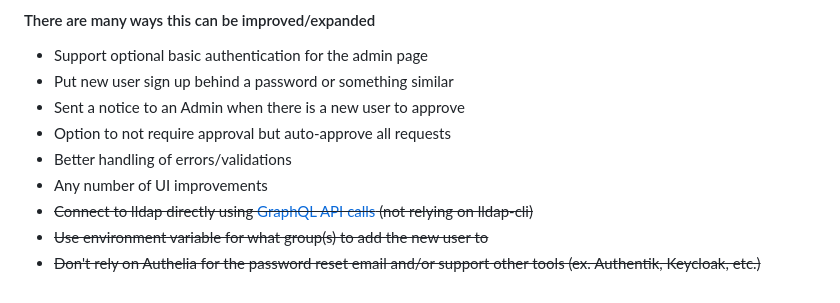
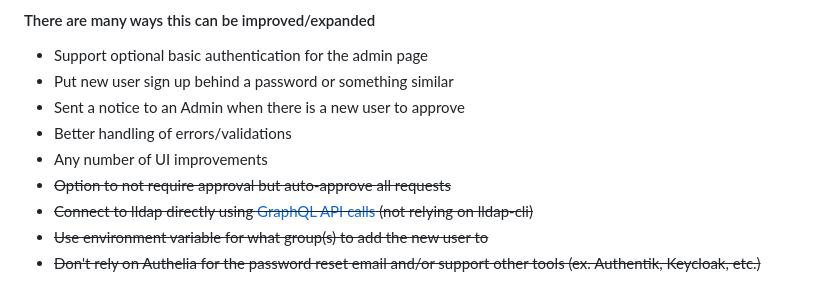
Before and after one commit to Snuffy2/lldap-request, a Markdown page: README.md, the part around the change. Drawn GitHub-style.

```diff
--- a/README.md
+++ b/README.md
@@ -86,9 +86,9 @@ services:
 * Support optional basic authentication for the admin page
 * Put new user sign up behind a password or something similar
 * Sent a notice to an Admin when there is a new user to approve
-* Option to not require approval but auto-approve all requests
 * Better handling of errors/validations
 * Any number of UI improvements
+* ~~Option to not require approval but auto-approve all requests~~
 * ~~Connect to lldap directly using [GraphQL API calls](https://github.com/lldap/lldap/blob/main/schema.graphql) (not relying on lldap-cli)~~
 * ~~Use environment variable for what group(s) to add the new user to~~
 * ~~Don't rely on Authelia for the password reset email and/or support other tools (ex. Authentik, Keycloak, etc.)~~
```
